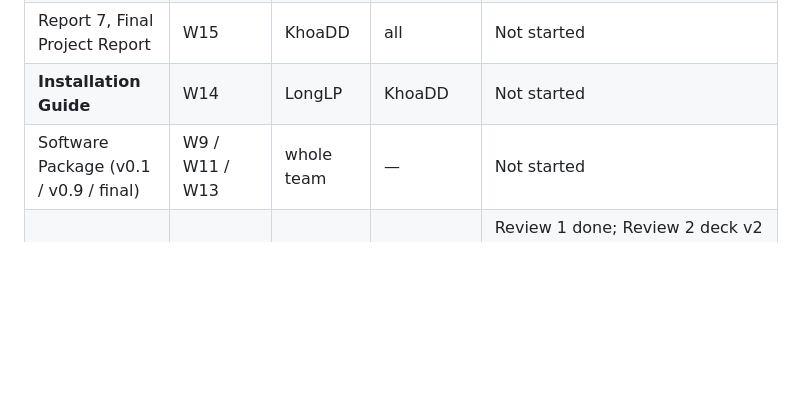
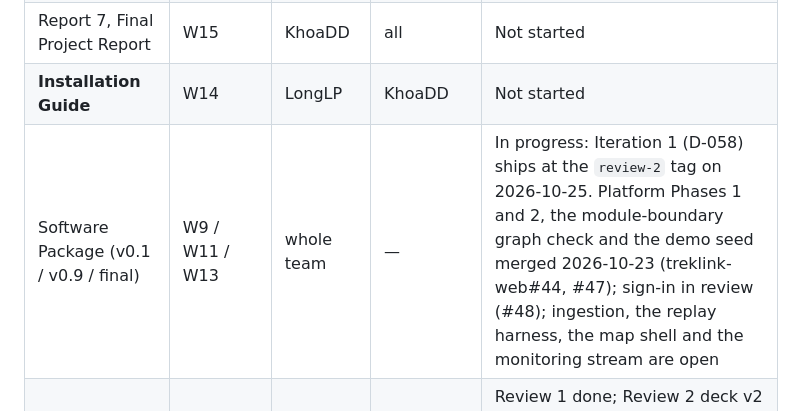
Before and after one commit to TrekLink-Team/treklink-docs, a Markdown page: _docs/00-project-context/02-roadmap-and-milestones.md, the part around the change. GitHub-like rendering; blank space fills up the shorter version.

Commit message:
docs: record the Software Package progress for Iteration 1
Checksum: 5ace153c07fa53760ed3f48ef0632f6353afc14c9e41207a5ad61ee11cc967ab

```diff
--- a/_docs/00-project-context/02-roadmap-and-milestones.md
+++ b/_docs/00-project-context/02-roadmap-and-milestones.md
@@ -221,7 +221,7 @@ of W11. The council expects all Main Flows working plus at least 80 % of use cas
 | Report 6, User Guide | W14 | LongNN | TanNB | Not started |
 | Report 7, Final Project Report | W15 | KhoaDD | all | Not started |
 | **Installation Guide** | W14 | LongLP | KhoaDD | Not started |
-| Software Package (v0.1 / v0.9 / final) | W9 / W11 / W13 | whole team | — | Not started |
+| Software Package (v0.1 / v0.9 / final) | W9 / W11 / W13 | whole team | — | In progress: Iteration 1 (D-058) ships at the `review-2` tag on 2026-10-25. Platform Phases 1 and 2, the module-boundary graph check and the demo seed merged 2026-10-23 (treklink-web#44, #47); sign-in in review (#48); ingestion, the replay harness, the map shell and the monitoring stream are open |
 | Presentation / slides | W4, W8, W13, W15 | KhoaDD | all | Review 1 done; Review 2 deck v2 built 2026-10-18 on the SEP490 template as new files (`Review2_Slides_TrekLink_v2.pptx`); the 2026-09-29 deck is kept unchanged |
 | Progress Log and Project Tracking workbooks | — | — | — | Dropped 2026-10-18 (D-050); evidence is daily reports, commits and Jira |
 | Mainflow Coverage Matrix | weekly from W3 | KhoaDD | supervisor | To create |
```
